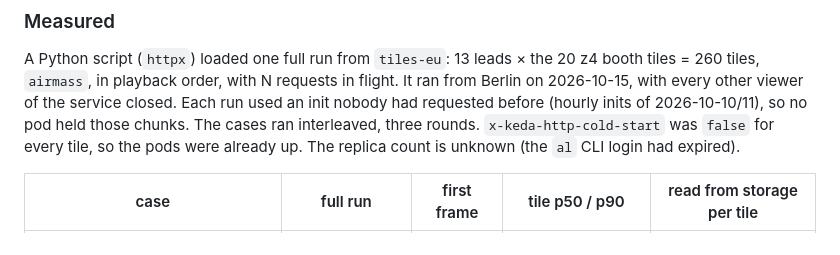
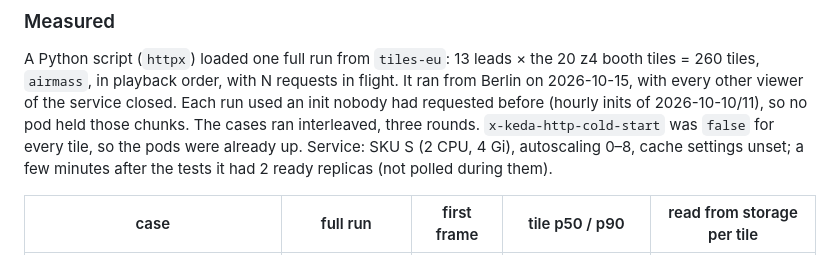
Before and after one commit to earthmover-support/nvidia-gtc-berlin-2026-stormscope_eu-booth, a Markdown page: docs/TILE_SERVER_PERFORMANCE.md, the part around the change. Drawn GitHub-style.

Commit message:
Add tiles-eu service shape and replica count to timing notes
Co-Authored-By: Claude Opus 5.5 <noreply@anthropic.com>

```diff
--- a/docs/TILE_SERVER_PERFORMANCE.md
+++ b/docs/TILE_SERVER_PERFORMANCE.md
@@ -216,7 +216,8 @@ tiles = 260 tiles, `airmass`, in playback order, with N requests in flight. It r
 on 2026-10-15, with every other viewer of the service closed. Each run used an init nobody had
 requested before (hourly inits of 2026-10-10/11), so no pod held those chunks. The cases ran
 interleaved, three rounds. `x-keda-http-cold-start` was `false` for every tile, so the pods
-were already up. The replica count is unknown (the `al` CLI login had expired).
+were already up. Service: SKU S (2 CPU, 4 Gi), autoscaling 0–8, cache settings unset; a few
+minutes after the tests it had 2 ready replicas (not polled during them).
 
 | case | full run | first frame | tile p50 / p90 | read from storage per tile |
 |---|---|---|---|---|
```
